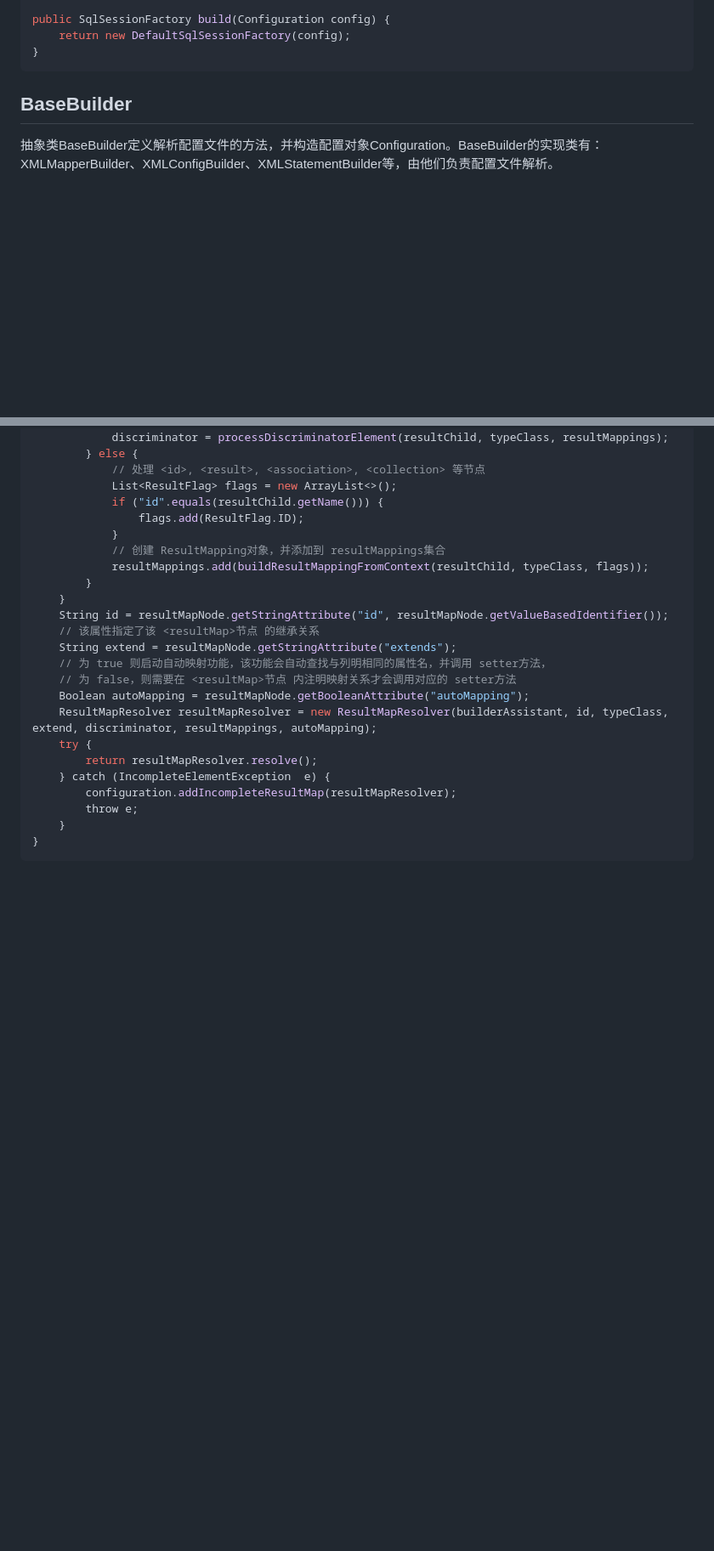
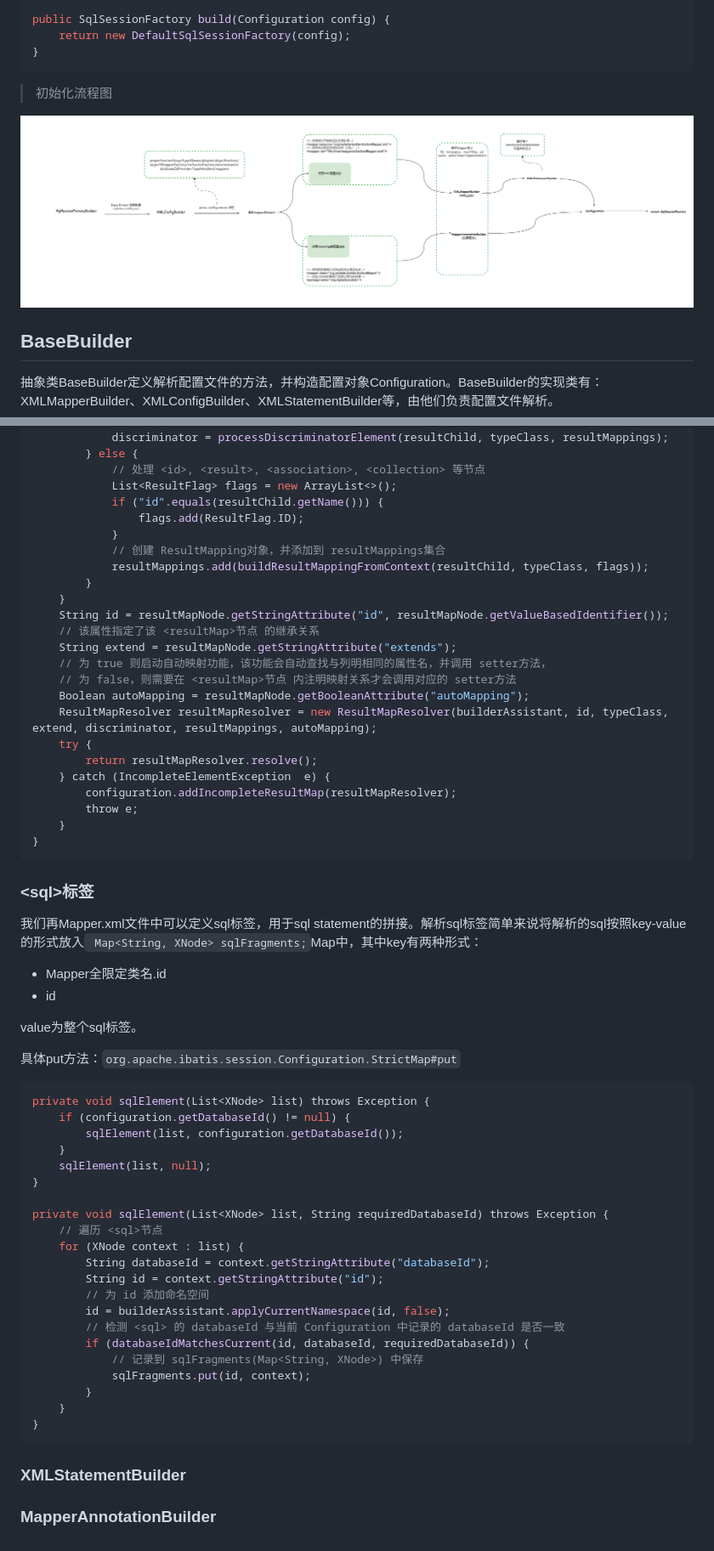
Before and after one commit to Wenqizai/demo-collection, a Markdown page: doc/Java_note/mybatis3.md, 2 parts joined by grey strips. Shown: that part at 85% size. Rendered like a GitHub page; pictures changed too: doc/Java_note/material/Mybatis初始化.png (added); blank space fills up the shorter version.

````diff
--- a/doc/Java_note/mybatis3.md
+++ b/doc/Java_note/mybatis3.md
@@ -45,6 +45,10 @@ public SqlSessionFactory build(Configuration config) {
     return new DefaultSqlSessionFactory(config);
 }
 ```
+
+> 初始化流程图
+
+![Mybatis初始化](material/Mybatis初始化.png)
 
 ## BaseBuilder
 
@@ -538,3 +542,42 @@ private ResultMap resultMapElement(XNode resultMapNode, List<ResultMapping> addi
     }
 }
 ```
+
+### \<sql>标签
+
+我们再Mapper.xml文件中可以定义sql标签，用于sql statement的拼接。解析sql标签简单来说将解析的sql按照key-value的形式放入` Map<String, XNode> sqlFragments;`Map中，其中key有两种形式：
+
+- Mapper全限定类名.id
+- id
+
+value为整个sql标签。
+
+具体put方法：`org.apache.ibatis.session.Configuration.StrictMap#put`
+
+```java
+private void sqlElement(List<XNode> list) throws Exception {
+    if (configuration.getDatabaseId() != null) {
+        sqlElement(list, configuration.getDatabaseId());
+    }
+    sqlElement(list, null);
+}
+
+private void sqlElement(List<XNode> list, String requiredDatabaseId) throws Exception {
+    // 遍历 <sql>节点
+    for (XNode context : list) {
+        String databaseId = context.getStringAttribute("databaseId");
+        String id = context.getStringAttribute("id");
+        // 为 id 添加命名空间
+        id = builderAssistant.applyCurrentNamespace(id, false);
+        // 检测 <sql> 的 databaseId 与当前 Configuration 中记录的 databaseId 是否一致
+        if (databaseIdMatchesCurrent(id, databaseId, requiredDatabaseId)) {
+            // 记录到 sqlFragments(Map<String, XNode>) 中保存
+            sqlFragments.put(id, context);
+        }
+    }
+}
+```
+
+### XMLStatementBuilder
+
+### MapperAnnotationBuilder
````
Also changed, not shown: 2 other files.
